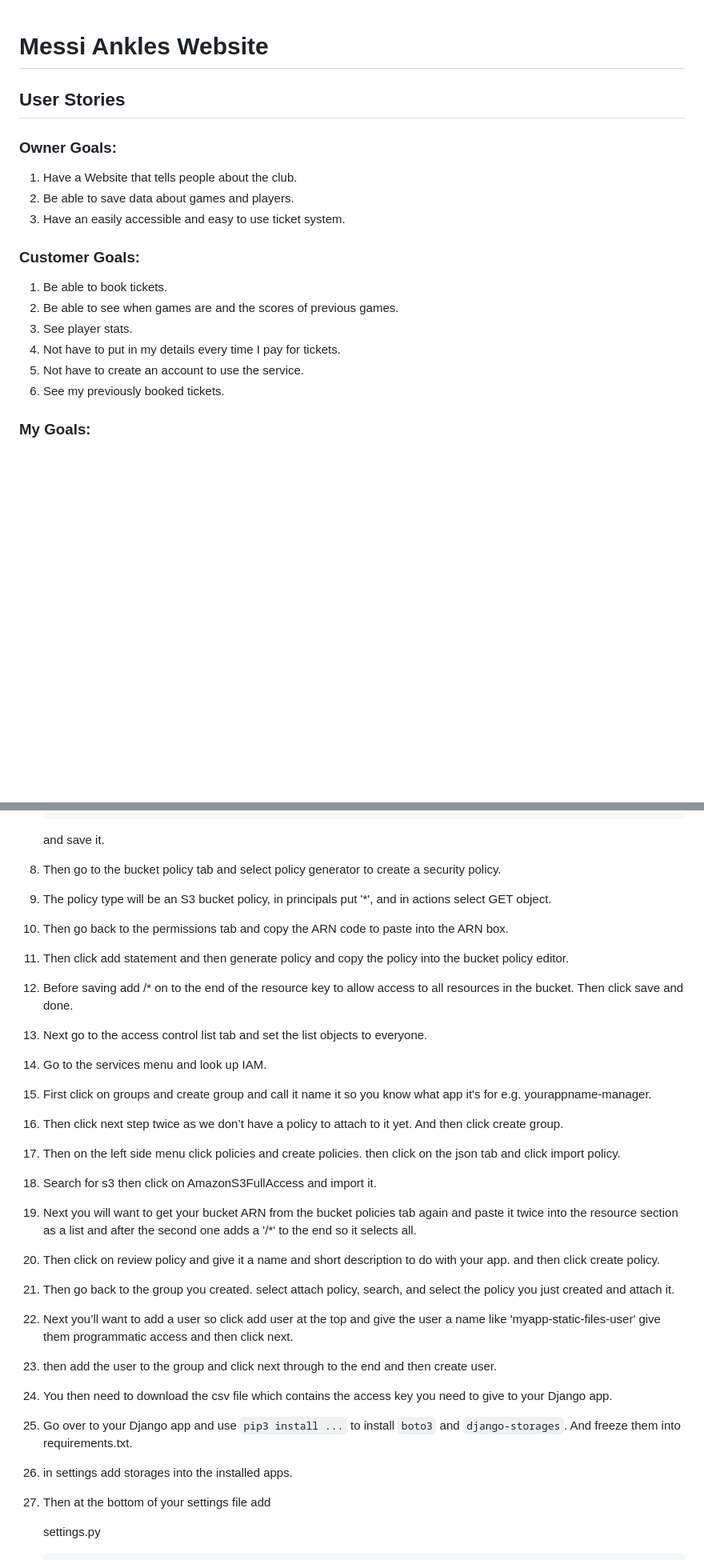
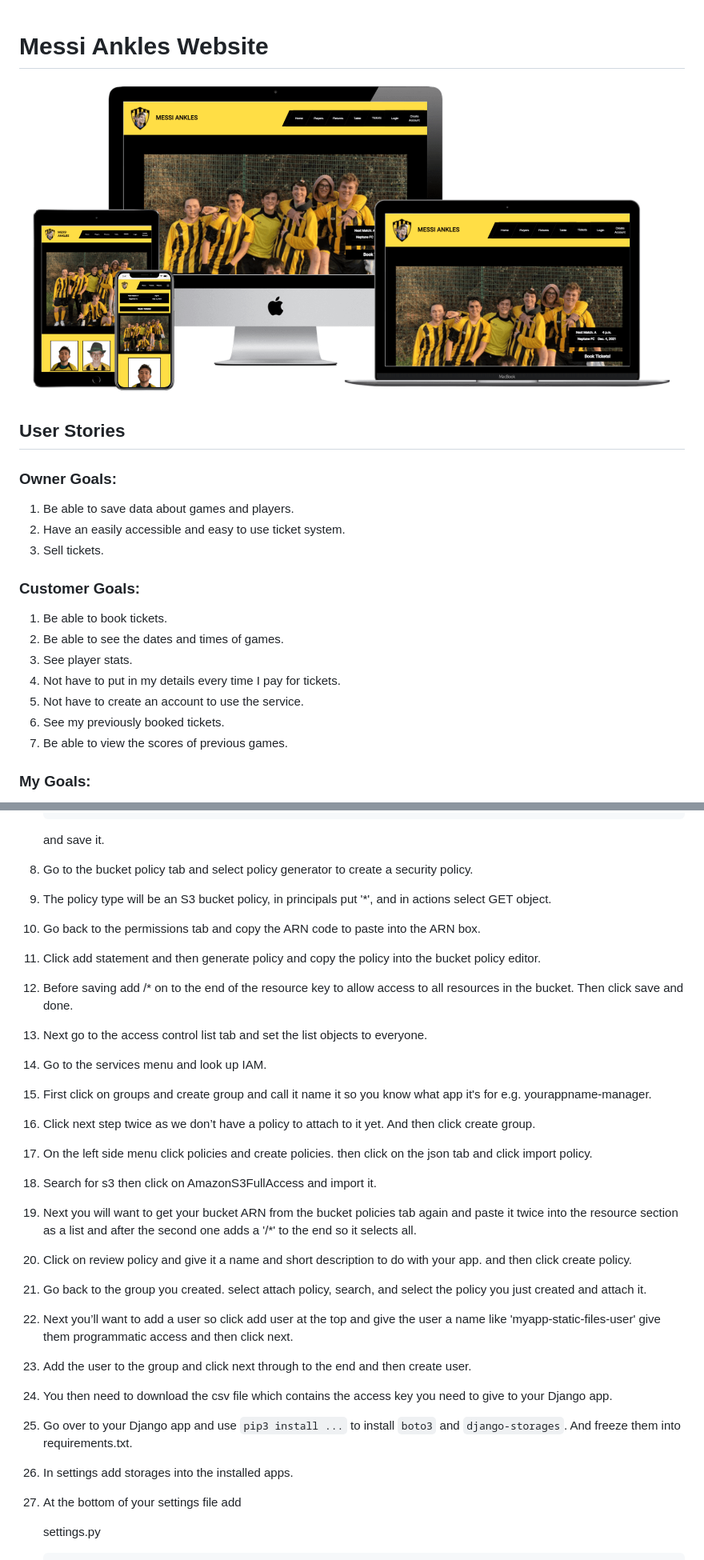
Before and after one commit to JamieS56/Milestone-Project-4, a Markdown page: README.md, 2 parts joined by grey strips. Shown at 80% size. Drawn GitHub-style; pictures changed too: media/README/mockup.png (added); blank space fills up the shorter version.

Commit message:
Reaplied readme changes and added player creation and deletion.

````diff
--- a/README.md
+++ b/README.md
@@ -1,21 +1,24 @@
 # Messi Ankles Website
+
+![Website mockup](media/README/mockup.png)
 
 ## User Stories
 
 ### Owner Goals:
 
-1. Have a Website that tells people about the club.
-2. Be able to save data about games and players.
-3. Have an easily accessible and easy to use ticket system.
+1. Be able to save data about games and players.
+2. Have an easily accessible and easy to use ticket system.
+3. Sell tickets.
 
 ### Customer Goals:
 
 1. Be able to book tickets.
-2. Be able to see when games are and the scores of previous games.
+2. Be able to see the dates and times of games.
 3. See player stats.
 4. Not have to put in my details every time I pay for tickets.
 5. Not have to create an account to use the service.
 6. See my previously booked tickets.
+7. Be able to view the scores of previous games.
 
 ### My Goals:
 
@@ -868,13 +895,13 @@ This is how I deployed my project to GitHub and Heroku and set up Amazon web ser
     ```
     and save it.
 
-8. Then go to the bucket policy tab and select policy generator to create a security policy.
+8. Go to the bucket policy tab and select policy generator to create a security policy.
 
 9. The policy type will be an S3 bucket policy, in principals put '*',  and in actions select GET object.
 
-10. Then go back to the permissions tab and copy the ARN code to paste into the ARN box.
+10. Go back to the permissions tab and copy the ARN code to paste into the ARN box.
 
-11. Then click add statement and then generate policy and copy the policy into the bucket policy editor.
+11. Click add statement and then generate policy and copy the policy into the bucket policy editor.
 
 12. Before saving add /* on to the end of the resource key to allow access to all resources in the bucket. Then click save and done.
 
@@ -884,29 +911,29 @@ This is how I deployed my project to GitHub and Heroku and set up Amazon web ser
 
 15. First click on groups and create group and call it name it so you know what app it's for e.g. yourappname-manager.
 
-16. Then click next step twice as we don’t have a policy to attach to it yet. And then click create group.
+16. Click next step twice as we don’t have a policy to attach to it yet. And then click create group.
 
-17. Then on the left side menu click policies and create policies. then click on the json tab and click import policy.
+17. On the left side menu click policies and create policies. then click on the json tab and click import policy.
 
 18. Search for s3 then click on AmazonS3FullAccess and import it.
 
 19. Next you will want to get your bucket ARN from the bucket policies tab again and paste it twice into the resource section as a list and after the second one adds a '/*' to the end so it selects all.
 
-20. Then click on review policy and give it a name and short description to do with your app. and then click create policy.
+20. Click on review policy and give it a name and short description to do with your app. and then click create policy.
 
-22. Then go back to the group you created. select attach policy, search, and select the policy you just created and attach it.
+21. Go back to the group you created. select attach policy, search, and select the policy you just created and attach it.
 
-23. Next you’ll want to add a user so click add user at the top and give the user a name like 'myapp-static-files-user' give them programmatic access and then click next.
+22. Next you’ll want to add a user so click add user at the top and give the user a name like 'myapp-static-files-user' give them programmatic access and then click next.
 
-24. then add the user to the group and click next through to the end and then create user.
+23. Add the user to the group and click next through to the end and then create user.
 
-25. You then need to download the csv file which contains the access key you need to give to your Django app.
+24. You then need to download the csv file which contains the access key you need to give to your Django app.
 
-26. Go over to your Django app and use `pip3 install ...` to install `boto3` and `django-storages`. And freeze them into requirements.txt.
+25. Go over to your Django app and use `pip3 install ...` to install `boto3` and `django-storages`. And freeze them into requirements.txt.
 
-27. in settings add storages into the installed apps.
+26. In settings add storages into the installed apps.
 
-28. Then at the bottom of your settings file add
+27. At the bottom of your settings file add
 
     settings.py
     ```
````
Also changed, not shown: other parts of README.md (+108 -80 lines), 9 other files.
